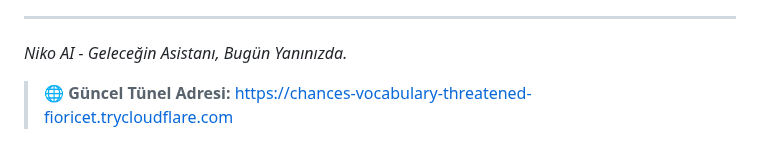
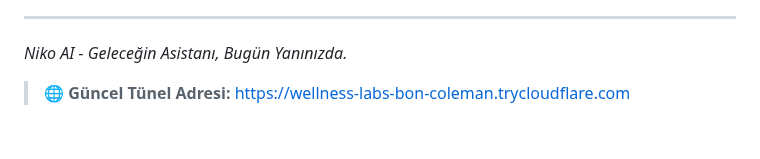
Before and after one commit to Memati8383/Niko-AI, a Markdown page: README.md, the part around the change. GitHub-like rendering.

Commit message:
Tünel adresi otomatik güncellendi

```diff
--- a/README.md
+++ b/README.md
@@ -246,4 +246,4 @@ Made with ❤️ in Turkey 🇹🇷
 
 _Niko AI - Geleceğin Asistanı, Bugün Yanınızda._
 
-> 🌐 **Güncel Tünel Adresi:** [https://chances-vocabulary-threatened-fioricet.trycloudflare.com](https://chances-vocabulary-threatened-fioricet.trycloudflare.com)
+> 🌐 **Güncel Tünel Adresi:** [https://wellness-labs-bon-coleman.trycloudflare.com](https://wellness-labs-bon-coleman.trycloudflare.com)
```
